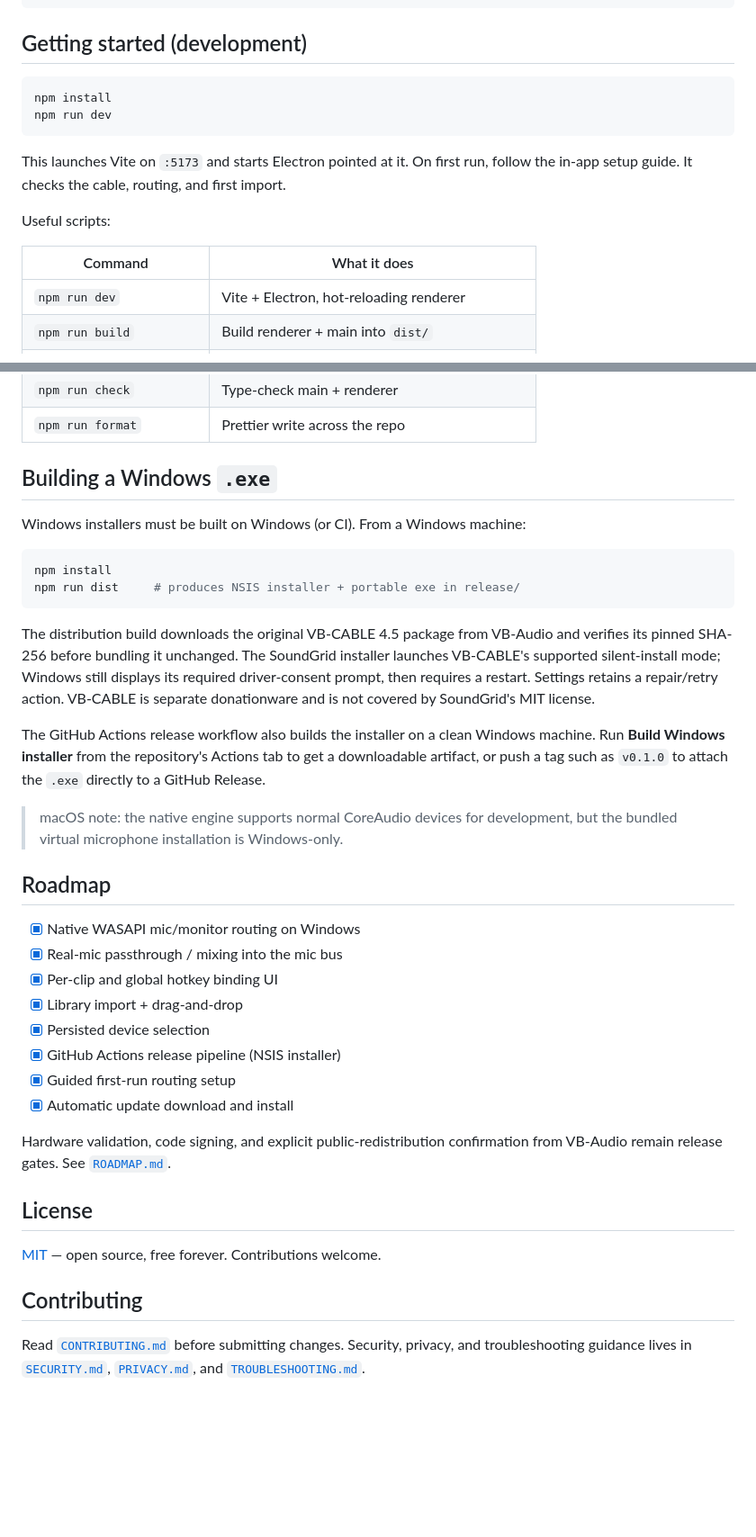
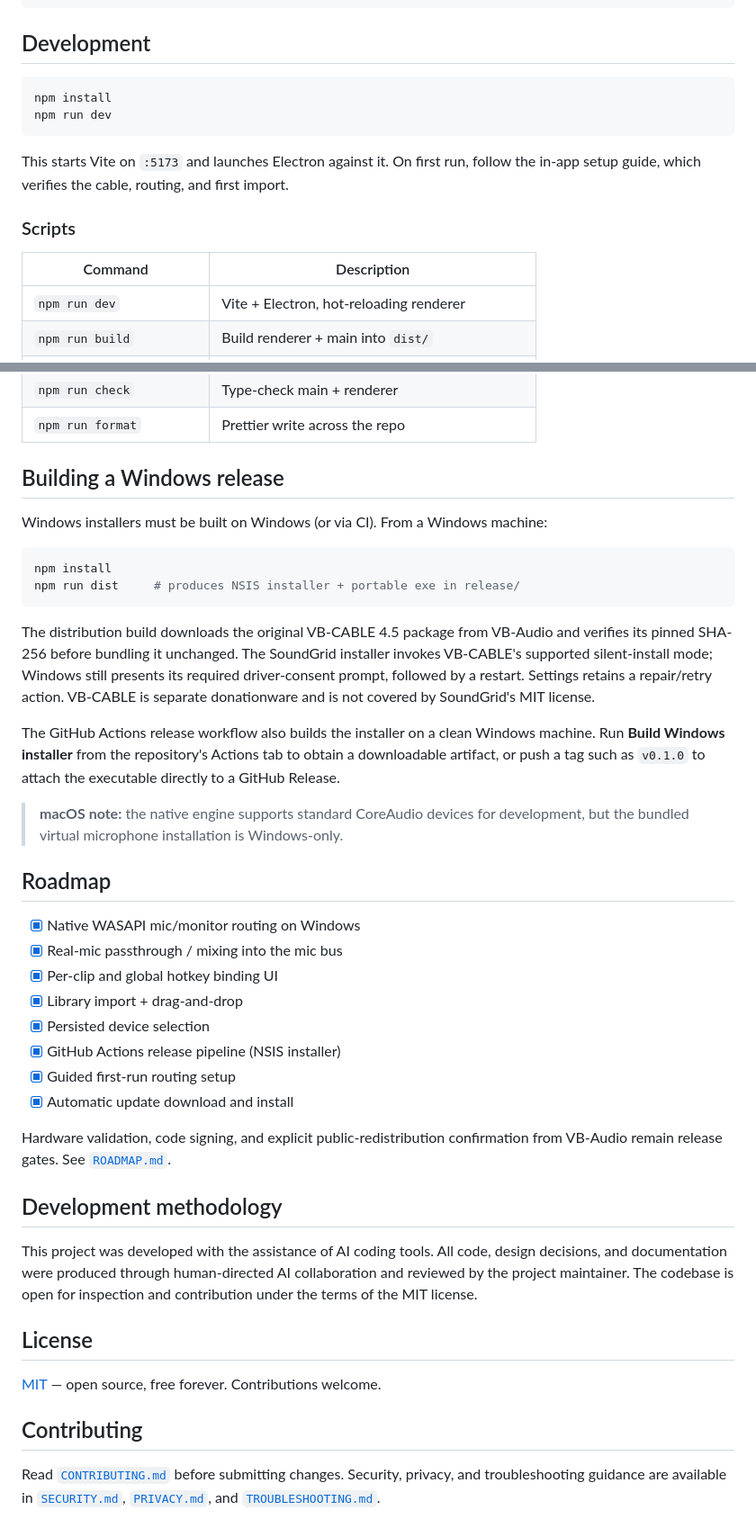
Before and after one commit to kaarude/soundgrid, a Markdown page: README.md, 2 parts joined by grey strips. Shown at 90% size. Drawn GitHub-style; blank space fills up the shorter version.

````diff
--- a/README.md
+++ b/README.md
@@ -101,19 +83,18 @@ soundgrid/
 └── vite.config.ts
 ```
 
-## Getting started (development)
+## Development
 
 ```bash
 npm install
 npm run dev
 ```
 
-This launches Vite on `:5173` and starts Electron pointed at it. On first run,
-follow the in-app setup guide. It checks the cable, routing, and first import.
+This starts Vite on `:5173` and launches Electron against it. On first run, follow the in-app setup guide, which verifies the cable, routing, and first import.
 
-Useful scripts:
+### Scripts
 
-| Command                  | What it does                                    |
+| Command                  | Description                                     |
 | ------------------------ | ----------------------------------------------- |
 | `npm run dev`            | Vite + Electron, hot-reloading renderer         |
 | `npm run build`          | Build renderer + main into `dist/`              |
@@ -125,29 +106,20 @@ Useful scripts:
 | `npm run check`          | Type-check main + renderer                      |
 | `npm run format`         | Prettier write across the repo                  |
 
-## Building a Windows `.exe`
+## Building a Windows release
 
-Windows installers must be built on Windows (or CI). From a Windows machine:
+Windows installers must be built on Windows (or via CI). From a Windows machine:
 
 ```bash
 npm install
 npm run dist     # produces NSIS installer + portable exe in release/
 ```
 
-The distribution build downloads the original VB-CABLE 4.5 package from
-VB-Audio and verifies its pinned SHA-256 before bundling it unchanged. The
-SoundGrid installer launches VB-CABLE's supported silent-install mode; Windows
-still displays its required driver-consent prompt, then requires a restart.
-Settings retains a repair/retry action. VB-CABLE is separate donationware and
-is not covered by SoundGrid's MIT license.
+The distribution build downloads the original VB-CABLE 4.5 package from VB-Audio and verifies its pinned SHA-256 before bundling it unchanged. The SoundGrid installer invokes VB-CABLE's supported silent-install mode; Windows still presents its required driver-consent prompt, followed by a restart. Settings retains a repair/retry action. VB-CABLE is separate donationware and is not covered by SoundGrid's MIT license.
 
-The GitHub Actions release workflow also builds the installer on a clean
-Windows machine. Run **Build Windows installer** from the repository's Actions
-tab to get a downloadable artifact, or push a tag such as `v0.1.0` to attach
-the `.exe` directly to a GitHub Release.
+The GitHub Actions release workflow also builds the installer on a clean Windows machine. Run **Build Windows installer** from the repository's Actions tab to obtain a downloadable artifact, or push a tag such as `v0.1.0` to attach the executable directly to a GitHub Release.
 
-> macOS note: the native engine supports normal CoreAudio devices for
-> development, but the bundled virtual microphone installation is Windows-only.
+> **macOS note:** the native engine supports standard CoreAudio devices for development, but the bundled virtual microphone installation is Windows-only.
 
 ## Roadmap
 
@@ -160,8 +132,11 @@ the `.exe` directly to a GitHub Release.
 - [x] Guided first-run routing setup
 - [x] Automatic update download and install
 
-Hardware validation, code signing, and explicit public-redistribution confirmation
-from VB-Audio remain release gates. See [`ROADMAP.md`](ROADMAP.md).
+Hardware validation, code signing, and explicit public-redistribution confirmation from VB-Audio remain release gates. See [`ROADMAP.md`](ROADMAP.md).
+
+## Development methodology
+
+This project was developed with the assistance of AI coding tools. All code, design decisions, and documentation were produced through human-directed AI collaboration and reviewed by the project maintainer. The codebase is open for inspection and contribution under the terms of the MIT license.
 
 ## License
 
@@ -169,6 +144,4 @@ from VB-Audio remain release gates. See [`ROADMAP.md`](ROADMAP.md).
 
 ## Contributing
 
-Read [`CONTRIBUTING.md`](CONTRIBUTING.md) before submitting changes. Security,
-privacy, and troubleshooting guidance lives in [`SECURITY.md`](SECURITY.md),
-[`PRIVACY.md`](PRIVACY.md), and [`TROUBLESHOOTING.md`](TROUBLESHOOTING.md).
+Read [`CONTRIBUTING.md`](CONTRIBUTING.md) before submitting changes. Security, privacy, and troubleshooting guidance are available in [`SECURITY.md`](SECURITY.md), [`PRIVACY.md`](PRIVACY.md), and [`TROUBLESHOOTING.md`](TROUBLESHOOTING.md).
````
Also changed, not shown: other parts of README.md (+27 -45 lines).
